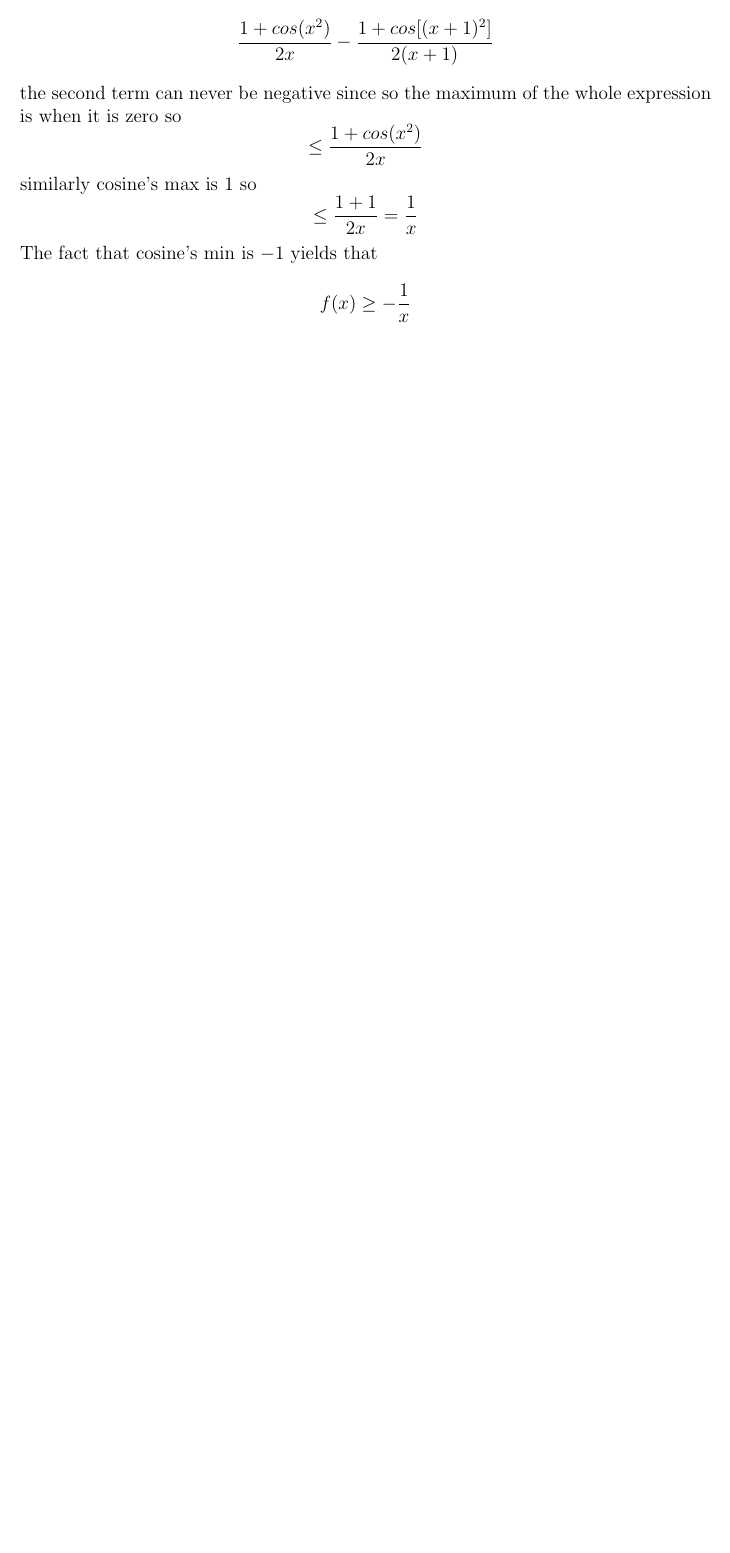
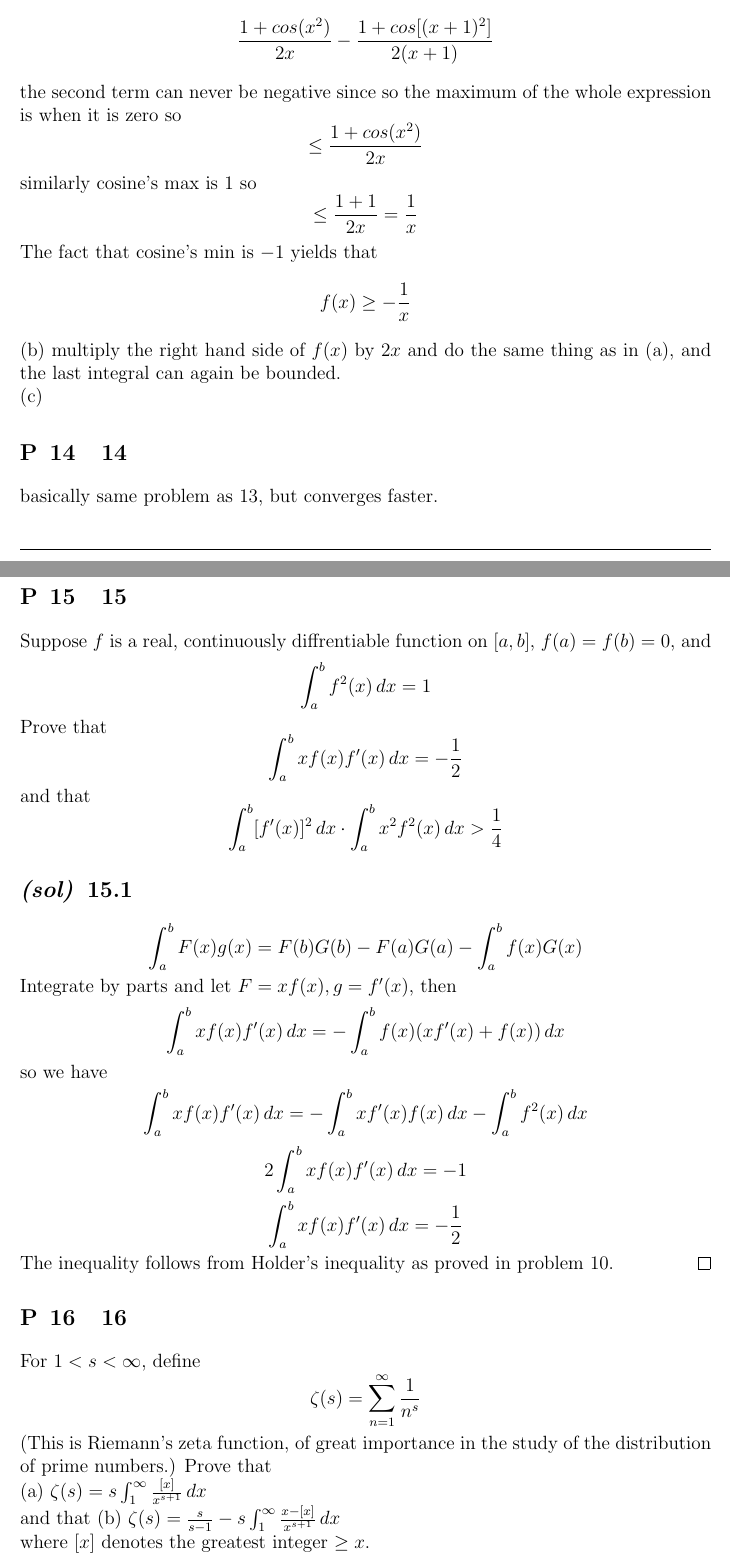
Before and after one commit to SoneyBoney/baby_rudin, a LaTeX document (6/6.tex): part of page 7 of 7 before the commit and two parts of pages 7 and 8 of 9 after it, the two joined at a grey line, cut so that both start at the same text, the shorter picture padded with empty space. Compiled offline with pdfLaTeX.

Commit message:
6 continued

```diff
--- a/6/6.tex
+++ b/6/6.tex
@@ -270,3 +274,46 @@
     $$\le \frac{1+1}{2x} = \frac{1}{x}$$
     The fact that cosine's min is $-1$ yields that
     $$f(x) \ge -\frac{1}{x}$$
+    (b) multiply the right hand side of $f(x)$ by $2x$ and do the same thing as in (a), and the last integral can again be
+    bounded. \\
+    (c)
+\end{solution}
+
+\begin{problem}{14}
+    basically same problem as 13, but converges faster.
+\end{problem}
+\begin{solution}{}
+\end{solution}
+
+\begin{problem}{15}
+    Suppose $f$ is a real, continuously diffrentiable function on $[a,b]$, $f(a)=f(b)=0$, and
+    $$\int_{a}^{b}f^2(x)\,dx=1$$
+    Prove that
+    $$\int_{a}^{b}xf(x)f'(x)\,dx=-\frac{1}{2}$$
+    and that
+    $$\int_{a}^{b}[f'(x)]^2\,dx \cdot \int_{a}^{b}x^2f^2(x)\,dx > \frac{1}{4}$$
+\end{problem}
+\begin{solution}{}
+    $$\int_{a}^{b}F(x)g(x) = F(b)G(b)-F(a)G(a)-\int_{a}^{b}f(x)G(x)$$
+    Integrate by parts and let $F=xf(x),g=f'(x)$, then
+    $$\int_{a}^{b}xf(x)f'(x)\,dx= -\int_{a}^{b} f(x)(xf'(x)+f(x))\,dx$$
+    so we have
+    $$\int_{a}^{b}xf(x)f'(x)\,dx=-\int_{a}^{b}xf'(x)f(x)\,dx-\int_{a}^{b}f^2(x)\,dx$$
+    $$2\int_{a}^{b}xf(x)f'(x)\,dx=-1$$
+    $$\int_{a}^{b}xf(x)f'(x)\,dx=-\frac{1}{2}$$
+    The inequality follows from Holder's inequality as proved in problem 10.
+    \qed
+\end{solution}
+
+\begin{problem}{16}
+    For $1<s<\infty$, define
+    $$\zeta(s)=\sum_{n=1}^{\infty}\frac{1}{n^s}$$
+    (This is Riemann's zeta function, of great importance in the study of the distribution of prime
+    numbers.) Prove that\\
+    (a) $\zeta(s) = s\int_{1}^{\infty}\frac{[x]}{x^{s+1}}\,dx$ \\
+    and that
+    (b) $\zeta(s) = \frac{s}{s-1}-s\int_{1}^{\infty}\frac{x-[x]}{x^{s+1}}\,dx$\\
+    where $[x]$ denotes the greatest integer $\ge x$.\\
+    Prove that the integral in (b) converges for all $s > 0$.
+\end{problem}
+\begin{solution}{}
```
Also changed, not shown: 6/6.pdf, 6/6.tex (22 more changed lines).
